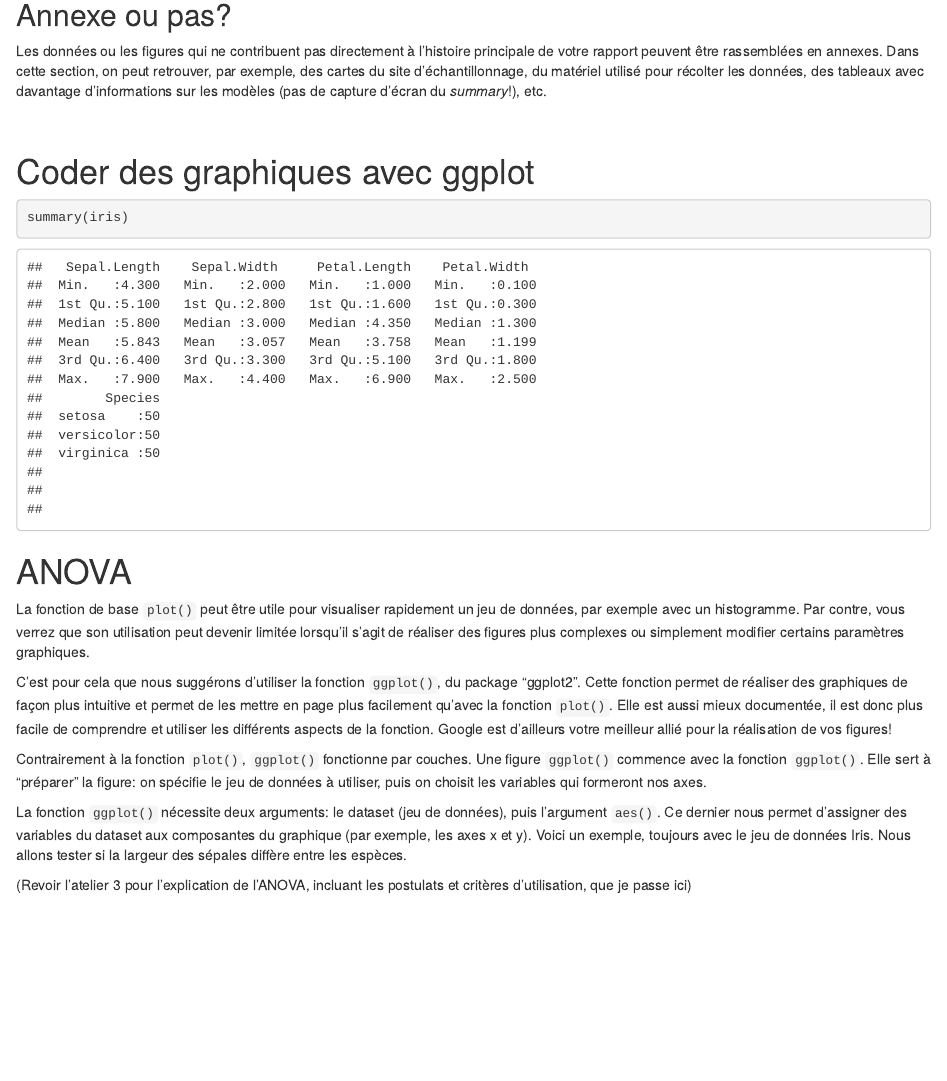
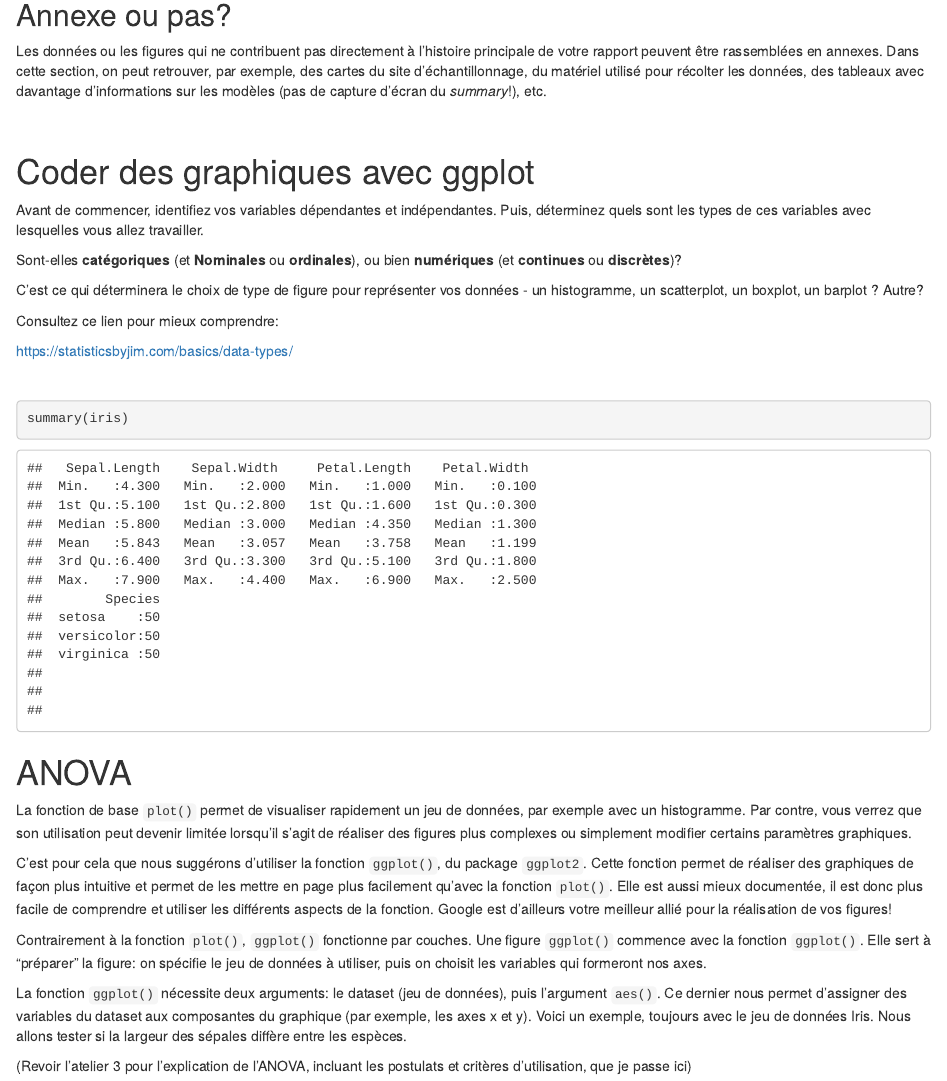
Before and after one commit to lauclair/bia3010, an R Markdown document (data_visualization.Rmd): the page in a window 1100 px wide, from 4880 px down. Rendered offline with R 4.5, knitr and Pandoc, with nearby package versions; code that draws random numbers runs with fixed seeds of ours.

Commit message:
VERSION FINALE - Sabrina

````diff
--- a/data_visualization.Rmd
+++ b/data_visualization.Rmd
@@ -130,14 +130,26 @@ Les données ou les figures qui ne contribuent pas directement à l'histoire pri
 
 # Coder des graphiques avec ggplot
 
+Avant de commencer, identifiez vos variables dépendantes et indépendantes. Puis, déterminez quels sont les types de ces variables avec lesquelles vous allez travailler.
+
+Sont-elles **catégoriques** (et **Nominales** ou **ordinales**), ou bien **numériques** (et **continues** ou **discrètes**)?
+
+C'est ce qui déterminera le choix de type de figure pour représenter vos données - un histogramme, un scatterplot, un boxplot, un barplot ? Autre?
+
+Consultez ce lien pour mieux comprendre:
+
+https://statisticsbyjim.com/basics/data-types/
+
+<br>
+
 ```{r}
 summary(iris)
 ```
 
 # ANOVA
-La fonction de base `plot()` peut être utile pour visualiser rapidement un jeu de données, par exemple avec un histogramme. Par contre, vous verrez que son utilisation peut devenir  limitée lorsqu'il s'agit de réaliser des figures plus complexes ou simplement modifier certains paramètres graphiques.
-
-C'est pour cela que nous suggérons d'utiliser la fonction `ggplot()`, du package "ggplot2". Cette fonction permet de réaliser des graphiques de façon plus intuitive et permet de les mettre en page plus facilement qu'avec la fonction `plot()`. Elle est aussi mieux documentée, il est donc plus facile de comprendre et utiliser les différents aspects de la fonction. Google est d'ailleurs votre meilleur allié pour la réalisation de vos figures!
+La fonction de base `plot()` permet de visualiser rapidement un jeu de données, par exemple avec un histogramme. Par contre, vous verrez que son utilisation peut devenir limitée lorsqu'il s'agit de réaliser des figures plus complexes ou simplement modifier certains paramètres graphiques.
+
+C'est pour cela que nous suggérons d'utiliser la fonction `ggplot()`, du package `ggplot2`. Cette fonction permet de réaliser des graphiques de façon plus intuitive et permet de les mettre en page plus facilement qu'avec la fonction `plot()`. Elle est aussi mieux documentée, il est donc plus facile de comprendre et utiliser les différents aspects de la fonction. Google est d'ailleurs votre meilleur allié pour la réalisation de vos figures!
 
 Contrairement à la fonction `plot()`, `ggplot()` fonctionne par couches.
 Une figure `ggplot()` commence avec la fonction `ggplot()`. Elle sert à "préparer" la figure: on spécifie le jeu de données à utiliser, puis on choisit les variables qui formeront nos axes.
````
Also changed, not shown: data_visualization.Rmd (2 more changed lines).
